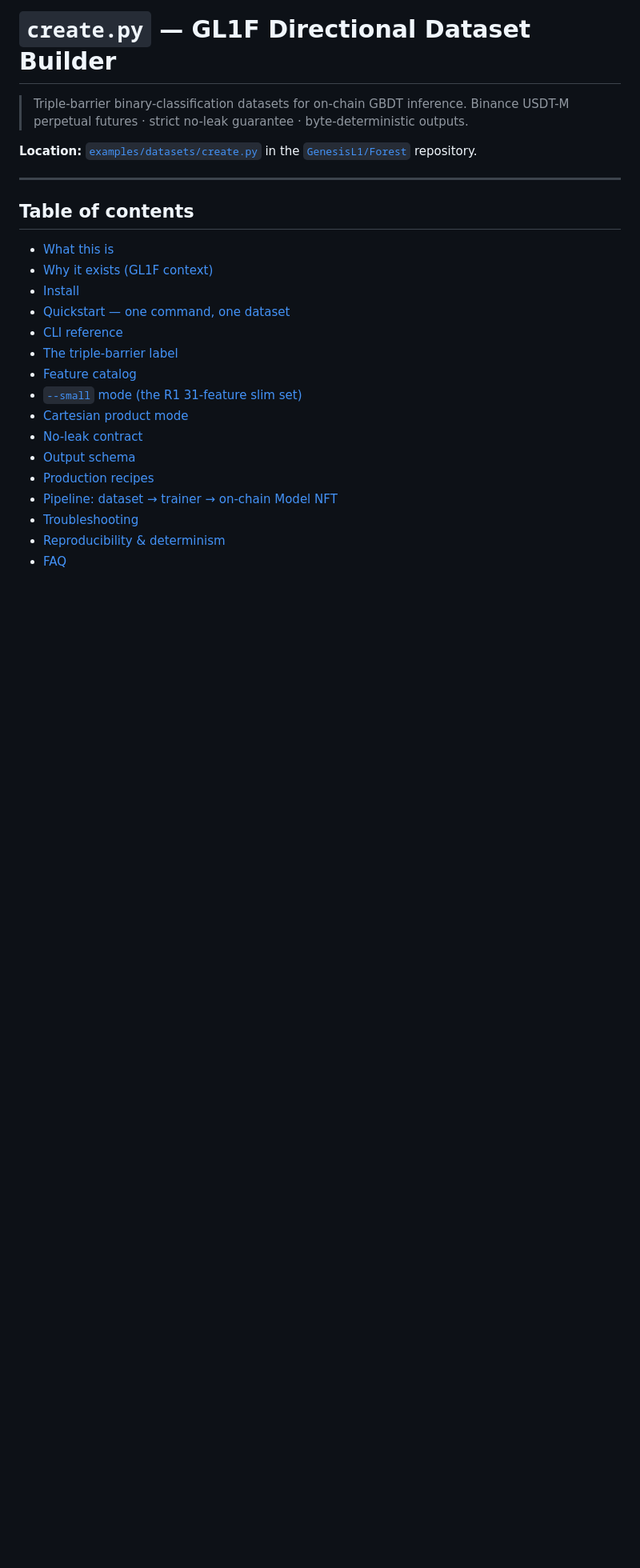
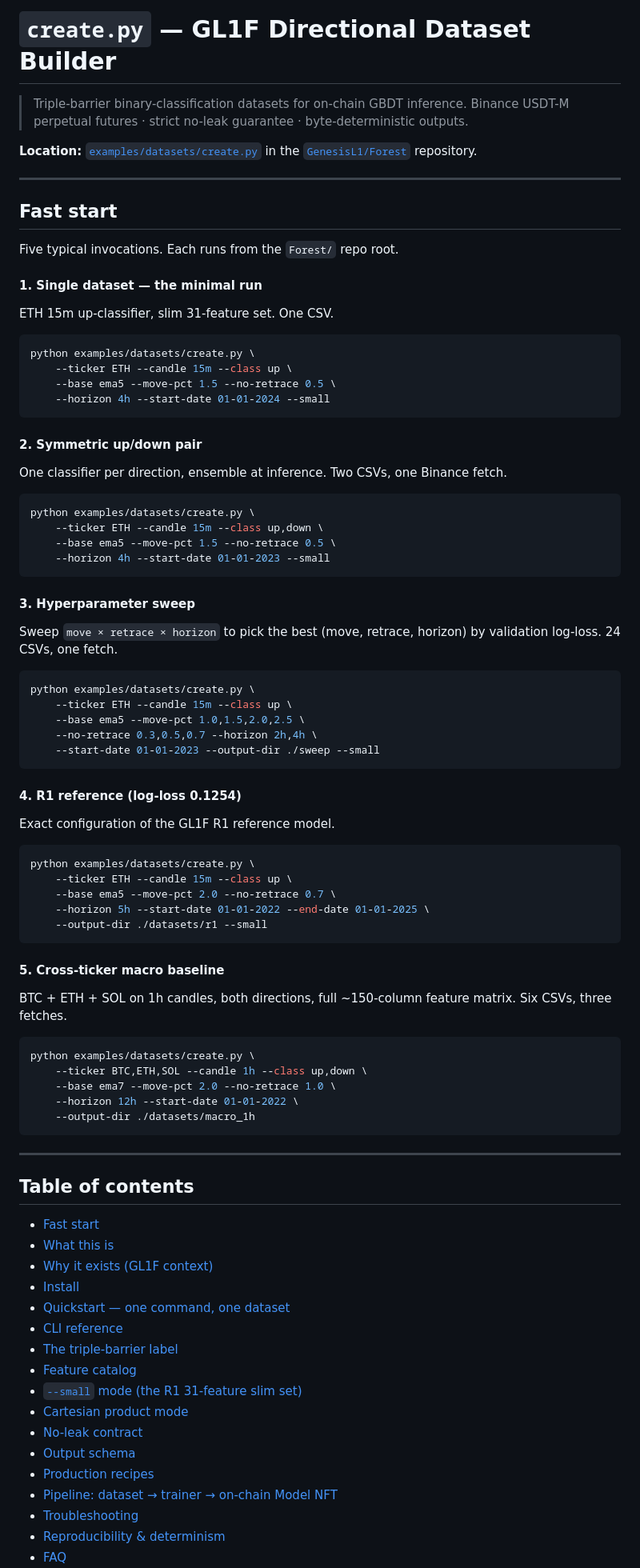
Before and after one commit to GenesisL1/Forest, a Markdown page: examples/datasets/readme.md, the part around the change. Shown at 80% size. GitHub-like rendering; blank space fills up the shorter version.

````diff
--- a/examples/datasets/readme.md
+++ b/examples/datasets/readme.md
@@ -7,8 +7,73 @@
 
 ---
 
+## Fast start
+
+Five typical invocations. Each runs from the `Forest/` repo root.
+
+#### 1. Single dataset — the minimal run
+
+ETH 15m up-classifier, slim 31-feature set. One CSV.
+
+```bash
+python examples/datasets/create.py \
+    --ticker ETH --candle 15m --class up \
+    --base ema5 --move-pct 1.5 --no-retrace 0.5 \
+    --horizon 4h --start-date 01-01-2024 --small
+```
+
+#### 2. Symmetric up/down pair
+
+One classifier per direction, ensemble at inference. Two CSVs, one Binance fetch.
+
+```bash
+python examples/datasets/create.py \
+    --ticker ETH --candle 15m --class up,down \
+    --base ema5 --move-pct 1.5 --no-retrace 0.5 \
+    --horizon 4h --start-date 01-01-2023 --small
+```
+
+#### 3. Hyperparameter sweep
+
+Sweep `move × retrace × horizon` to pick the best (move, retrace, horizon) by validation log-loss. 24 CSVs, one fetch.
+
+```bash
+python examples/datasets/create.py \
+    --ticker ETH --candle 15m --class up \
+    --base ema5 --move-pct 1.0,1.5,2.0,2.5 \
+    --no-retrace 0.3,0.5,0.7 --horizon 2h,4h \
+    --start-date 01-01-2023 --output-dir ./sweep --small
+```
+
+#### 4. R1 reference (log-loss 0.1254)
+
+Exact configuration of the GL1F R1 reference model.
+
+```bash
+python examples/datasets/create.py \
+    --ticker ETH --candle 15m --class up \
+    --base ema5 --move-pct 2.0 --no-retrace 0.7 \
+    --horizon 5h --start-date 01-01-2022 --end-date 01-01-2025 \
+    --output-dir ./datasets/r1 --small
+```
+
+#### 5. Cross-ticker macro baseline
+
+BTC + ETH + SOL on 1h candles, both directions, full ~150-column feature matrix. Six CSVs, three fetches.
+
+```bash
+python examples/datasets/create.py \
+    --ticker BTC,ETH,SOL --candle 1h --class up,down \
+    --base ema7 --move-pct 2.0 --no-retrace 1.0 \
+    --horizon 12h --start-date 01-01-2022 \
+    --output-dir ./datasets/macro_1h
+```
+
+---
+
 ## Table of contents
 
+- [Fast start](#fast-start)
 - [What this is](#what-this-is)
 - [Why it exists (GL1F context)](#why-it-exists-gl1f-context)
 - [Install](#install)
````
